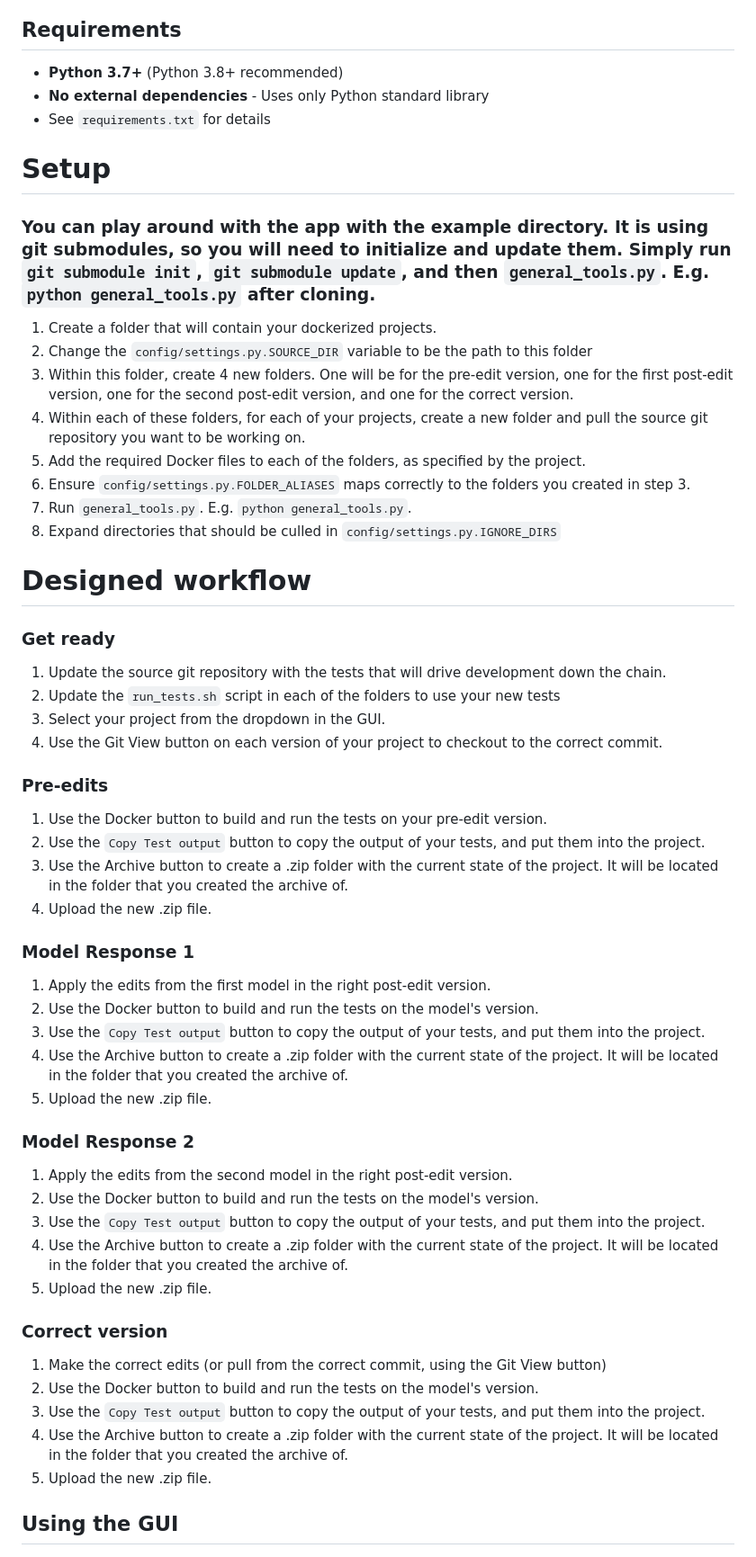
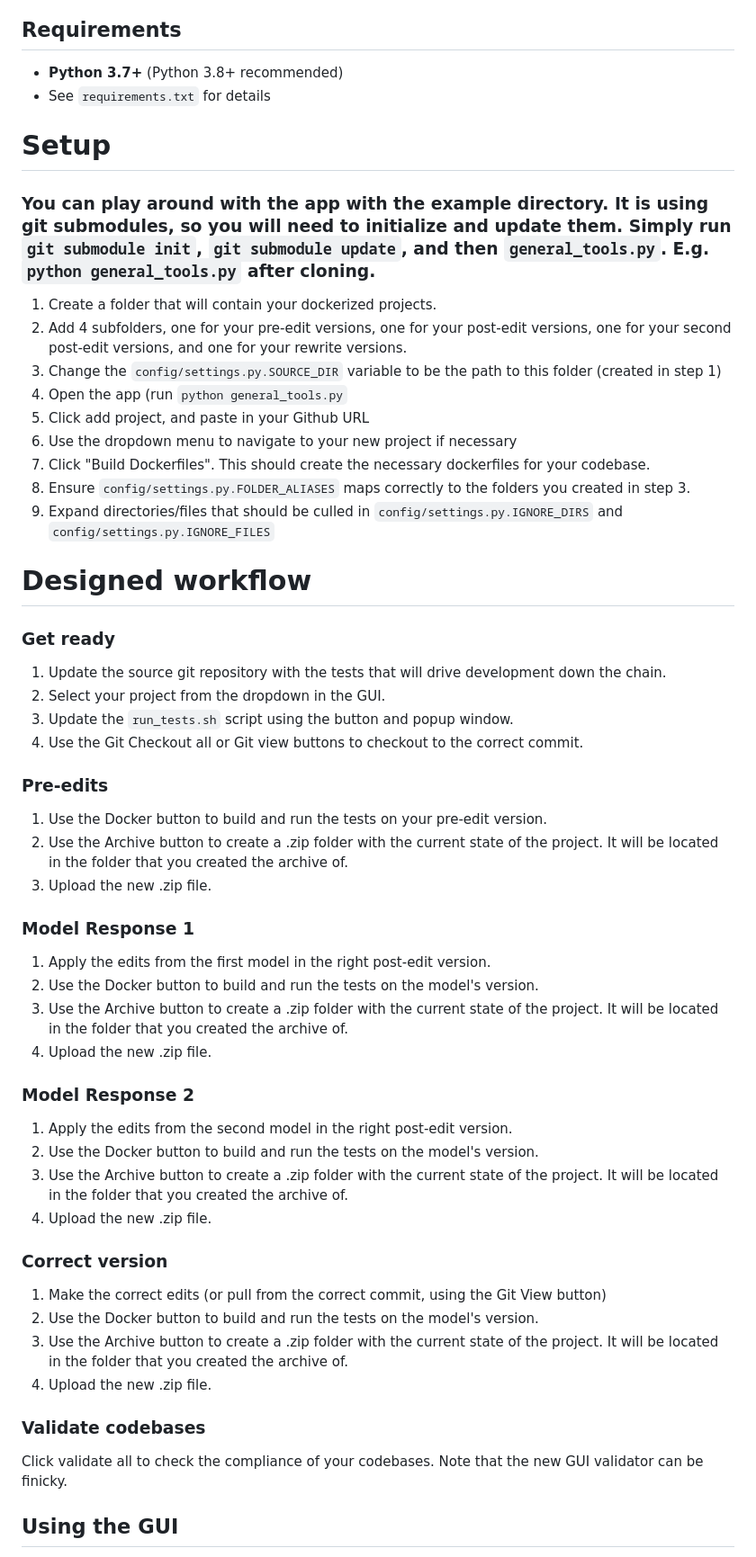
Before and after one commit to CTRL-ALT-OP/Docker_Tools, a Markdown page: README.md, the part around the change. Shown at 90% size. Rendered like a GitHub page.

```diff
--- a/README.md
+++ b/README.md
@@ -5,49 +5,48 @@ https://github.com/CTRL-ALT-OP/Docker_Tools
 
 ## Requirements
 - **Python 3.7+** (Python 3.8+ recommended)
-- **No external dependencies** - Uses only Python standard library
 - See `requirements.txt` for details
 
 # Setup
 ### You can play around with the app with the example directory. It is using git submodules, so you will need to initialize and update them. Simply run `git submodule init`, `git submodule update`, and then `general_tools.py`. E.g. `python general_tools.py` after cloning.
 1. Create a folder that will contain your dockerized projects.
-2. Change the `config/settings.py.SOURCE_DIR` variable to be the path to this folder
-3. Within this folder, create 4 new folders. One will be for the pre-edit version, one for the first post-edit version, one for the second post-edit version, and one for the correct version.
-4. Within each of these folders, for each of your projects, create a new folder and pull the source git repository you want to be working on.
-5. Add the required Docker files to each of the folders, as specified by the project.
-6. Ensure `config/settings.py.FOLDER_ALIASES` maps correctly to the folders you created in step 3.
-7. Run `general_tools.py`. E.g. `python general_tools.py`.
-8. Expand directories that should be culled in `config/settings.py.IGNORE_DIRS`
+2. Add 4 subfolders, one for your pre-edit versions, one for your post-edit versions, one for your second post-edit versions, and one for your rewrite versions.
+3. Change the `config/settings.py.SOURCE_DIR` variable to be the path to this folder (created in step 1)
+4. Open the app (run `python general_tools.py`
+5. Click add project, and paste in your Github URL
+6. Use the dropdown menu to navigate to your new project if necessary
+7. Click "Build Dockerfiles". This should create the necessary dockerfiles for your codebase.
+8. Ensure `config/settings.py.FOLDER_ALIASES` maps correctly to the folders you created in step 3.
+9. Expand directories/files that should be culled in `config/settings.py.IGNORE_DIRS` and `config/settings.py.IGNORE_FILES`
 
 # Designed workflow
 ### Get ready
 1. Update the source git repository with the tests that will drive development down the chain.
-2. Update the `run_tests.sh` script in each of the folders to use your new tests
-3. Select your project from the dropdown in the GUI.
-4. Use the Git View button on each version of your project to checkout to the correct commit.
+2. Select your project from the dropdown in the GUI.
+3. Update the `run_tests.sh` script using the button and popup window.
+4. Use the Git Checkout all or Git view buttons to checkout to the correct commit.
 ### Pre-edits
 1. Use the Docker button to build and run the tests on your pre-edit version.
-2. Use the `Copy Test output` button to copy the output of your tests, and put them into the project.
-3. Use the Archive button to create a .zip folder with the current state of the project. It will be located in the folder that you created the archive of.
-4. Upload the new .zip file.
+2. Use the Archive button to create a .zip folder with the current state of the project. It will be located in the folder that you created the archive of.
+3. Upload the new .zip file.
 ### Model Response 1
 1. Apply the edits from the first model in the right post-edit version.
 2. Use the Docker button to build and run the tests on the model's version.
-3. Use the `Copy Test output` button to copy the output of your tests, and put them into the project.
-4. Use the Archive button to create a .zip folder with the current state of the project. It will be located in the folder that you created the archive of.
-5. Upload the new .zip file.
+3. Use the Archive button to create a .zip folder with the current state of the project. It will be located in the folder that you created the archive of.
+4. Upload the new .zip file.
 ### Model Response 2
 1. Apply the edits from the second model in the right post-edit version.
 2. Use the Docker button to build and run the tests on the model's version.
-3. Use the `Copy Test output` button to copy the output of your tests, and put them into the project.
-4. Use the Archive button to create a .zip folder with the current state of the project. It will be located in the folder that you created the archive of.
-5. Upload the new .zip file.
+3. Use the Archive button to create a .zip folder with the current state of the project. It will be located in the folder that you created the archive of.
+4. Upload the new .zip file.
 ### Correct version
 1. Make the correct edits (or pull from the correct commit, using the Git View button)
 2. Use the Docker button to build and run the tests on the model's version.
-3. Use the `Copy Test output` button to copy the output of your tests, and put them into the project.
-4. Use the Archive button to create a .zip folder with the current state of the project. It will be located in the folder that you created the archive of.
-5. Upload the new .zip file.
+3. Use the Archive button to create a .zip folder with the current state of the project. It will be located in the folder that you created the archive of.
+4. Upload the new .zip file.
+
+### Validate codebases
+Click validate all to check the compliance of your codebases. Note that the new GUI validator can be finicky.
 
 ## Using the GUI
 - **Project Selection**: Use the dropdown to select which project to work on. Projects with the same name across different folders are automatically grouped together.
```
